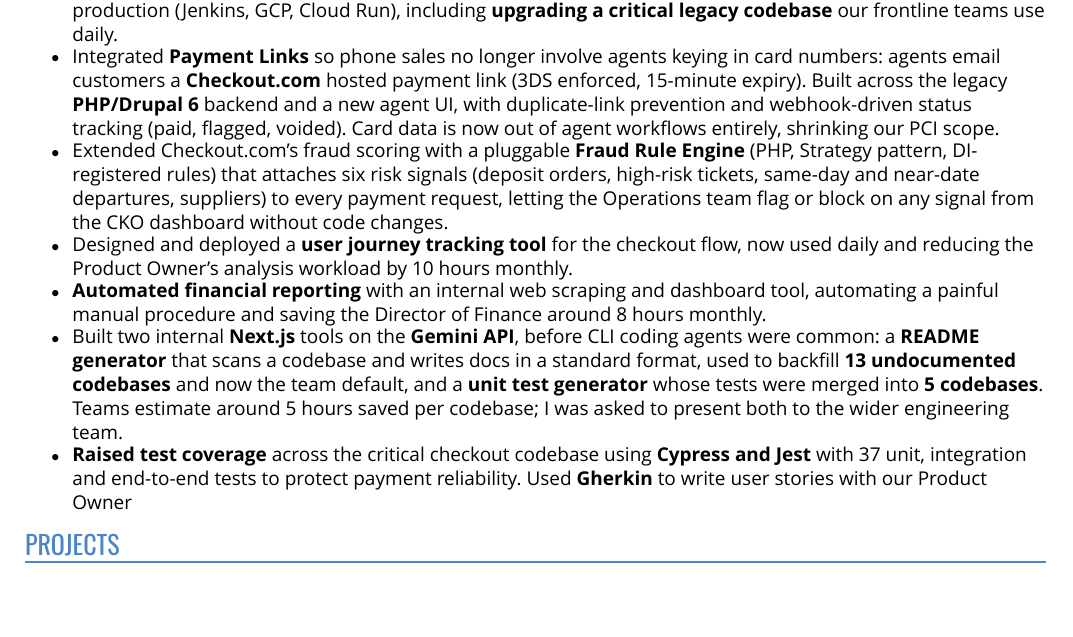
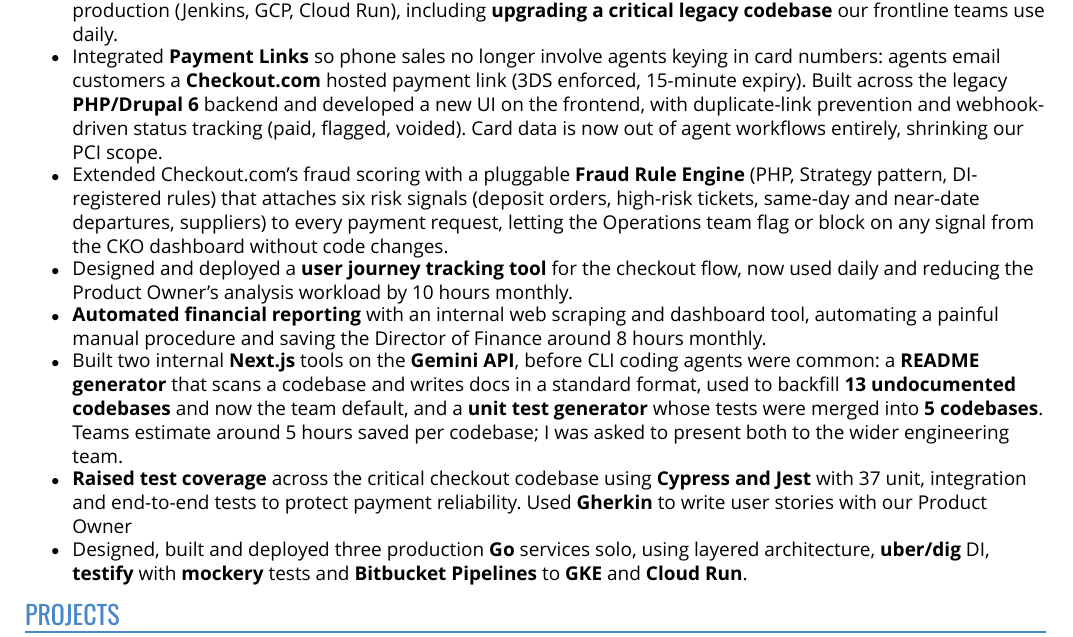
Before and after one commit to nickquirk/cv, a Typst document (role-backend.typ, which reads content.typ): part of page 1 of 2, cut so that both start at the same text, the shorter picture padded with empty space. Compiled offline with Typst 0.15.

Commit message:
updating backend bullets

```diff
--- a/content.typ
+++ b/content.typ
@@ -36,7 +36,7 @@
       dates: "May 2023 – Present",
       bullets: (
         [Build and operate full-stack features in the Customer Success Team (PHP, Go, TypeScript) from conception to production (Jenkins, GCP, Cloud Run), including *upgrading a critical legacy codebase* our frontline teams use daily.],
-        [Integrated  *Payment Links* so phone sales no longer involve agents keying in card numbers: agents email customers a *Checkout.com* hosted payment link (3DS enforced, 15-minute expiry). Built across the legacy *PHP/Drupal 6* backend and a new agent UI, with duplicate-link prevention and webhook-driven status tracking (paid, flagged, voided). Card data is now out of agent workflows entirely, shrinking our PCI scope.],
+        [Integrated  *Payment Links* so phone sales no longer involve agents keying in card numbers: agents email customers a *Checkout.com* hosted payment link (3DS enforced, 15-minute expiry). Built across the legacy *PHP/Drupal 6* backend and developed a new UI on the frontend, with duplicate-link prevention and webhook-driven status tracking (paid, flagged, voided). Card data is now out of agent workflows entirely, shrinking our PCI scope.],
         [Extended Checkout.com's fraud scoring with a pluggable *Fraud Rule Engine* (PHP, Strategy pattern, DI-registered rules) that attaches six risk signals (deposit orders, high-risk tickets, same-day and near-date departures, suppliers) to every payment request, letting the Operations team flag or block on any signal from the CKO dashboard without code changes.],
         [Designed and deployed a *user journey tracking tool* for the checkout flow, now used daily and reducing the Product Owner's analysis workload by 10 hours monthly.],
         [*Automated financial reporting* with an internal web scraping and dashboard tool, automating a painful manual procedure and saving the Director of Finance around 8 hours monthly.],
--- a/role-backend.typ
+++ b/role-backend.typ
@@ -16,9 +16,9 @@
   //   jobs: (attraction: (title: "Full-stack Software Engineer")),
   //
   // Add a bullet to an entry (note the trailing comma for a one-item array):
-  //   jobs: (attraction: (bullets: base.jobs.attraction.bullets + (
-  //     [New bullet about ...],
-  //   ))),
+    jobs: (attraction: (bullets: base.jobs.attraction.bullets + (
+      [Designed, built and deployed three production *Go* services solo, using layered architecture, *uber/dig* DI, *testify* with *mockery* tests and *Bitbucket Pipelines* to *GKE* and *Cloud Run*.],
+    ))),
   //
   // Add a new entry (it appears after the existing ones):
   //   projects: (newthing: (name: "...", stack: "...", bullets: ([...],))),
```
